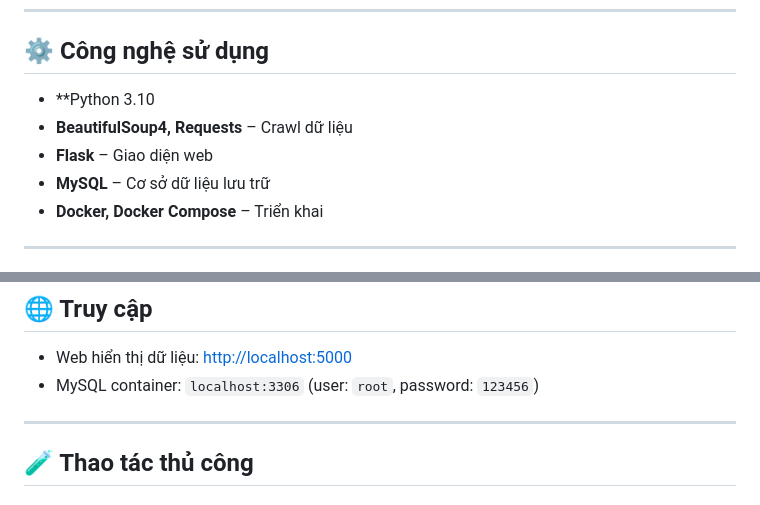
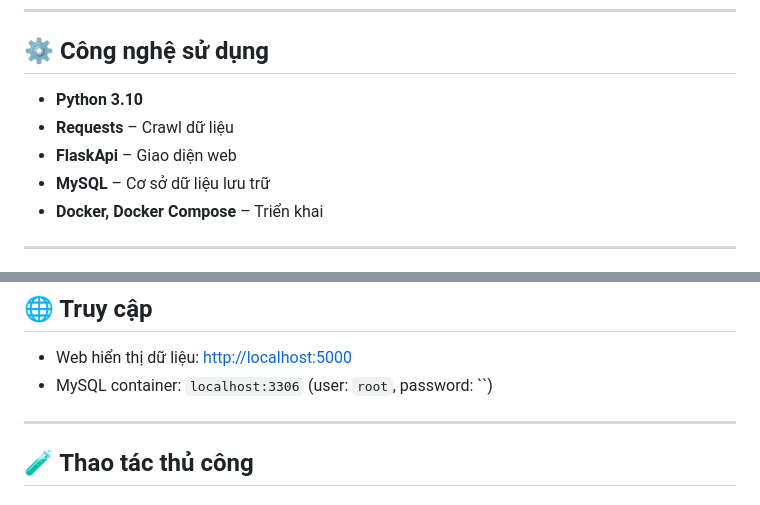
Before and after one commit to HoangGamingCoder/Crawling-data, a Markdown page: README.md, 2 parts joined by grey strips. GitHub-like rendering.

```diff
--- a/README.md
+++ b/README.md
@@ -59,9 +59,9 @@ CRAWLING-DATA/
 
 ## ⚙️ Công nghệ sử dụng
 
-- **Python 3.10
-- **BeautifulSoup4, Requests** – Crawl dữ liệu
-- **Flask** – Giao diện web
+- **Python 3.10**
+- **Requests** – Crawl dữ liệu
+- **FlaskApi** – Giao diện web
 - **MySQL** – Cơ sở dữ liệu lưu trữ
 - **Docker, Docker Compose** – Triển khai
 
@@ -90,7 +90,7 @@ Docker Compose sẽ tự động:
 ## 🌐 Truy cập
 
 - Web hiển thị dữ liệu: [http://localhost:5000](http://localhost:5000)
-- MySQL container: `localhost:3306` (user: `root`, password: `123456`)
+- MySQL container: `localhost:3306` (user: `root`, password: ``)
 
 ---
 
```
